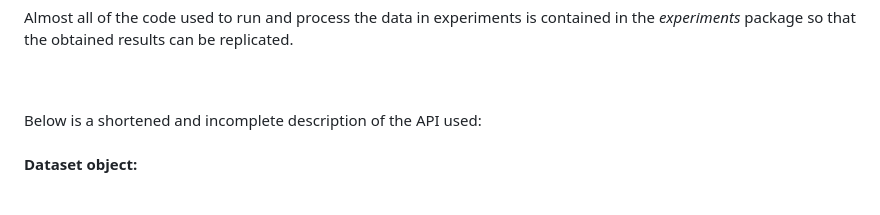
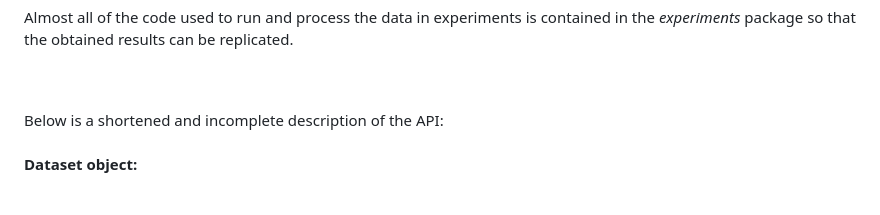
Before and after one commit to Jan961/2095736w, a Markdown page: README.md, the part around the change. Drawn GitHub-style.

```diff
--- a/README.md
+++ b/README.md
@@ -41,7 +41,7 @@ is contained in the *experiments* package so that the obtained results can be re
 
 <br>
 <br>
-Below is a shortened and incomplete description of the API used:
+Below is a shortened and incomplete description of the API:
 <br>
 
 <br>
```
